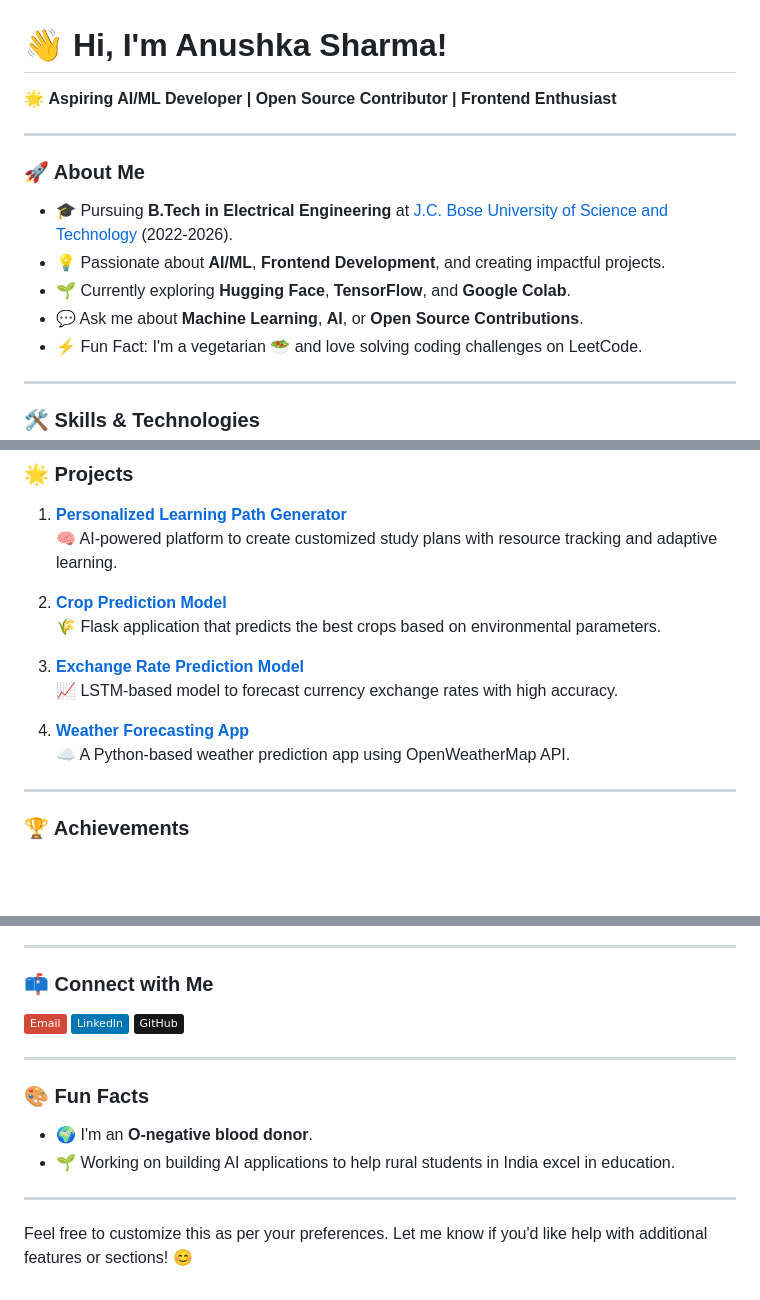
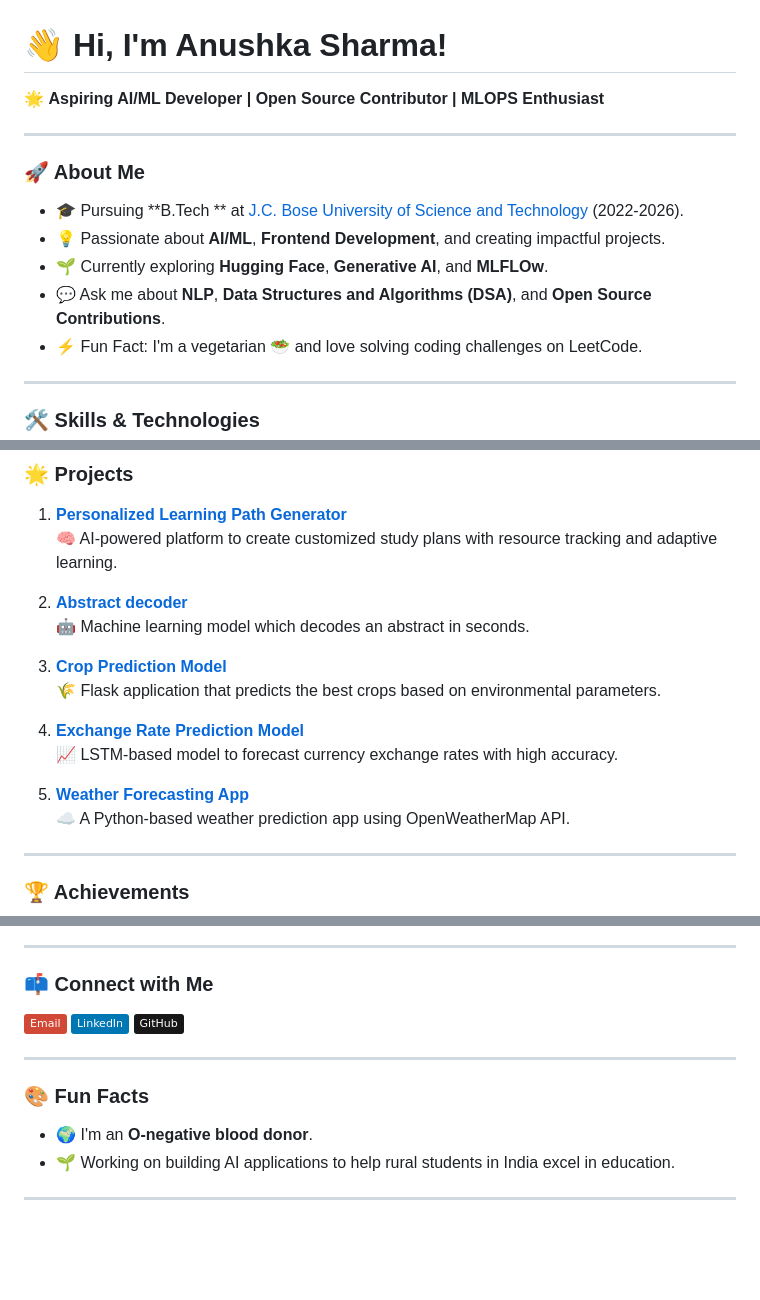
Before and after one commit to anushka7220/anushka7220, a Markdown page: README.md, 3 parts joined by grey strips. GitHub-like rendering; badges without logos; blank space fills up the shorter version.

```diff
--- a/README.md
+++ b/README.md
@@ -1,15 +1,15 @@
 # 👋 Hi, I'm Anushka Sharma!
 
-🌟 **Aspiring AI/ML Developer | Open Source Contributor | Frontend Enthusiast**
+🌟 **Aspiring AI/ML Developer | Open Source Contributor | MLOPS Enthusiast**
 
 ---
 
 ### 🚀 About Me
 
-- 🎓 Pursuing **B.Tech in Electrical Engineering** at [J.C. Bose University of Science and Technology](https://jcboseust.ac.in) (2022-2026).
+- 🎓 Pursuing **B.Tech ** at [J.C. Bose University of Science and Technology](https://jcboseust.ac.in) (2022-2026).
 - 💡 Passionate about **AI/ML**, **Frontend Development**, and creating impactful projects.
-- 🌱 Currently exploring **Hugging Face**, **TensorFlow**, and **Google Colab**.
-- 💬 Ask me about **Machine Learning**, **AI**, or **Open Source Contributions**.
+- 🌱 Currently exploring **Hugging Face**, **Generative AI**, and **MLFLOw**.
+- 💬 Ask me about **NLP**, **Data Structures and Algorithms (DSA)**, and **Open Source Contributions**.
 - ⚡ Fun Fact: I'm a vegetarian 🥗 and love solving coding challenges on LeetCode.
 
 ---
@@ -40,13 +48,17 @@
 1. **[Personalized Learning Path Generator](#)**
    🧠 AI-powered platform to create customized study plans with resource tracking and adaptive learning.
 
-2. **[Crop Prediction Model](#)**
+2.  **[Abstract decoder](#)**
+   🤖 Machine learning model which decodes an abstract in seconds.
+
+
+3. **[Crop Prediction Model](#)**
    🌾 Flask application that predicts the best crops based on environmental parameters.
 
-3. **[Exchange Rate Prediction Model](#)**
+4. **[Exchange Rate Prediction Model](#)**
    📈 LSTM-based model to forecast currency exchange rates with high accuracy.
 
-4. **[Weather Forecasting App](#)**
+5. **[Weather Forecasting App](#)**
    ☁️ A Python-based weather prediction app using OpenWeatherMap API.
 
 ---
@@ -82,5 +94,3 @@
 - 🌱 Working on building AI applications to help rural students in India excel in education.
 
 ---
-
-Feel free to customize this as per your preferences. Let me know if you'd like help with additional features or sections! 😊
```
Also changed, not shown: other parts of README.md (+10 -2 lines).
